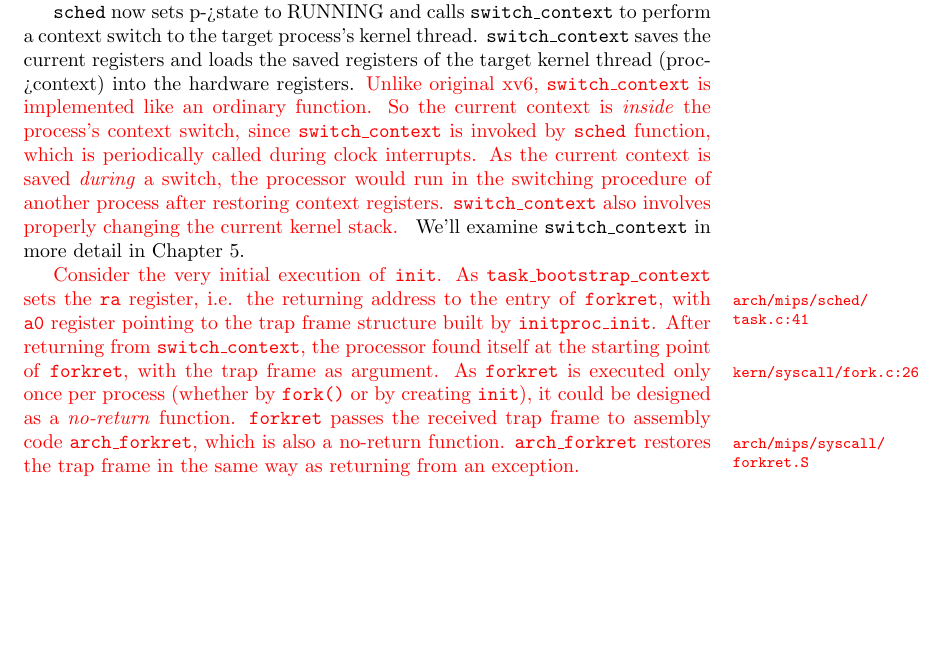
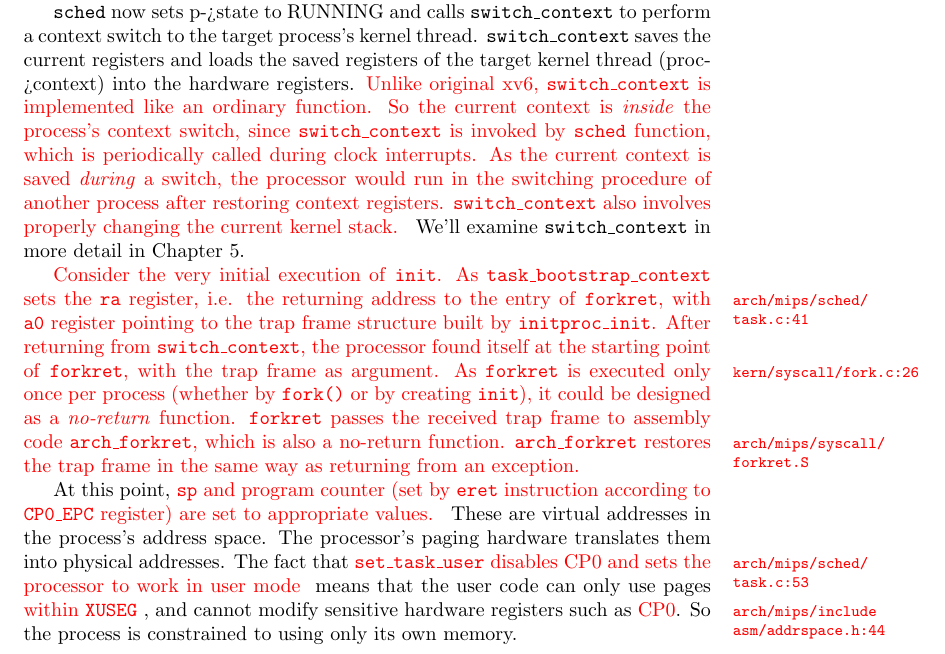
Before and after one commit to BarclayII/xv6-Loongson3A, a LaTeX thesis (xv6-loongson.tex): part of page 21 of 21, cut so that both start at the same text, the shorter picture padded with empty space. Compiled offline with pdfLaTeX.

Commit message:
completed 2.7

```diff
--- a/xv6-loongson.tex
+++ b/xv6-loongson.tex
@@ -1102,4 +1102,29 @@
 		} restores the trap frame in the same way as returning from an exception.
 	}
 
+	At this point, \hilite{
+		\texttt{sp} and program counter (set by \texttt{eret} instruction
+		according to \texttt{CP0\_EPC} register) are set to appropriate values.
+	} These are virtual addresses
+	in the process’s address space. The processor’s paging hardware translates them into
+	physical addresses. The fact that \hilite{
+		\texttt{set\_task\_user}
+		\marginpar{
+			\footnotesize\ttfamily
+			arch/mips/sched/\\task.c:53
+		} disables CP0 and sets the processor to work in user mode
+	}
+	means that the user code can only use pages \hilite{
+		within \texttt{XUSEG}
+		\marginpar{
+			\footnotesize\ttfamily
+			\hilite{
+				arch/mips/include\\
+				asm/addrspace.h:44
+			}
+		}
+	},
+	and cannot modify sensitive hardware registers such as \hilite{CP0}.
+	So the process is constrained to using only its own memory.
+
 \end{document}
```
Also changed, not shown: xv6-loongson.pdf.
